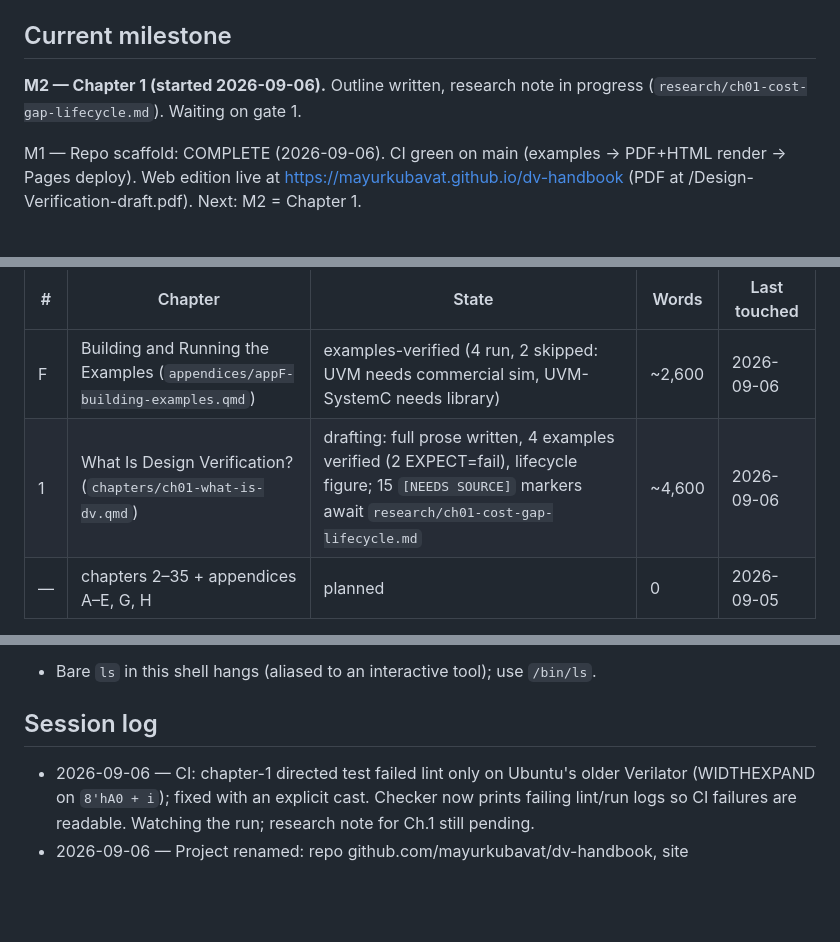
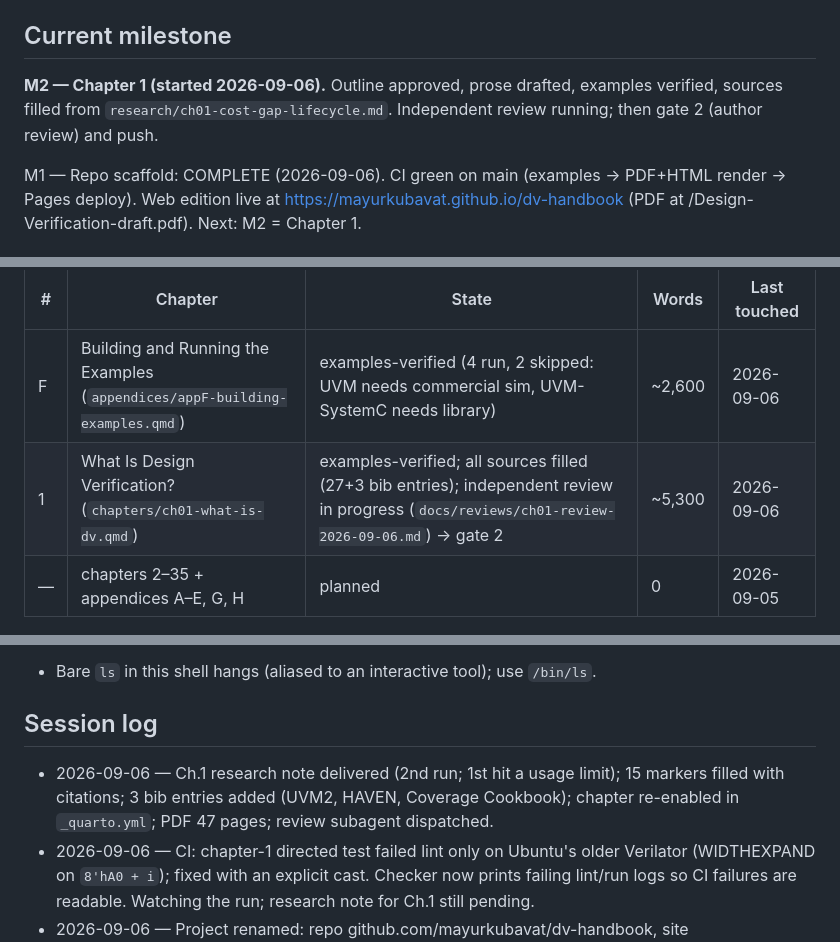
Before and after one commit to mayurkubavat/dv-handbook, a Markdown page: STATUS.md, 3 parts joined by grey strips. Rendered like a GitHub page; blank space fills up the shorter version.

Commit message:
Update status: chapter 1 sourced and under review

```diff
--- a/STATUS.md
+++ b/STATUS.md
@@ -4,7 +4,7 @@
 > Stable conventions live in `AGENTS.md`; this file holds the living state.
 
 ## Current milestone
-**M2 — Chapter 1 (started 2026-09-06).** Outline written, research note in progress (`research/ch01-cost-gap-lifecycle.md`). Waiting on gate 1.
+**M2 — Chapter 1 (started 2026-09-06).** Outline approved, prose drafted, examples verified, sources filled from `research/ch01-cost-gap-lifecycle.md`. Independent review running; then gate 2 (author review) and push.
 
 M1 — Repo scaffold: COMPLETE (2026-09-06). CI green on main (examples → PDF+HTML render → Pages deploy). Web edition live at https://mayurkubavat.github.io/dv-handbook (PDF at /Design-Verification-draft.pdf). Next: M2 = Chapter 1.
 
@@ -19,7 +19,7 @@ States: planned → outlined → drafting → examples-verified → reviewed →
 | # | Chapter | State | Words | Last touched |
 |---|---|---|---|---|
 | F | Building and Running the Examples (`appendices/appF-building-examples.qmd`) | examples-verified (4 run, 2 skipped: UVM needs commercial sim, UVM-SystemC needs library) | ~2,600 | 2026-09-06 |
-| 1 | What Is Design Verification? (`chapters/ch01-what-is-dv.qmd`) | drafting: full prose written, 4 examples verified (2 EXPECT=fail), lifecycle figure; 15 `[NEEDS SOURCE]` markers await `research/ch01-cost-gap-lifecycle.md` | ~4,600 | 2026-09-06 |
+| 1 | What Is Design Verification? (`chapters/ch01-what-is-dv.qmd`) | examples-verified; all sources filled (27+3 bib entries); independent review in progress (`docs/reviews/ch01-review-2026-09-06.md`) → gate 2 | ~5,300 | 2026-09-06 |
 | — | chapters 2–35 + appendices A–E, G, H | planned | 0 | 2026-09-05 |
 
 Edition 1 target: Parts I–III + appendices A–D, F, G. See design doc §4.
@@ -62,6 +62,7 @@ See `research/README.md` for the index. Active notes:
 - Bare `ls` in this shell hangs (aliased to an interactive tool); use `/bin/ls`.
 
 ## Session log
+- 2026-09-06 — Ch.1 research note delivered (2nd run; 1st hit a usage limit); 15 markers filled with citations; 3 bib entries added (UVM2, HAVEN, Coverage Cookbook); chapter re-enabled in `_quarto.yml`; PDF 47 pages; review subagent dispatched.
 - 2026-09-06 — CI: chapter-1 directed test failed lint only on Ubuntu's older Verilator (WIDTHEXPAND on `8'hA0 + i`); fixed with an explicit cast. Checker now prints failing lint/run logs so CI failures are readable. Watching the run; research note for Ch.1 still pending.
 - 2026-09-06 — Project renamed: repo github.com/mayurkubavat/dv-handbook, site mayurkubavat.github.io/dv-handbook (old Pages URL does not redirect; old repo URL does). All links, cover, design doc filename updated. Ch.1 held out of `_quarto.yml` until sourced. First research subagent for Ch.1 hit a usage limit after saving 17 bib entries; relaunched.
 - 2026-09-06 — Attribution rules added (AGENTS.md, review skill). Research subagent for Ch.1 still running; it has begun appending BibTeX entries to `refs.bib`. Next: fill the 15 `[NEEDS SOURCE]` markers from `research/ch01-cost-gap-lifecycle.md`, re-render, run review-chapter, then push.
```
